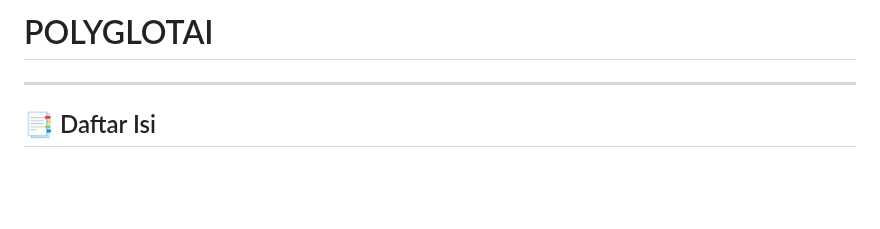
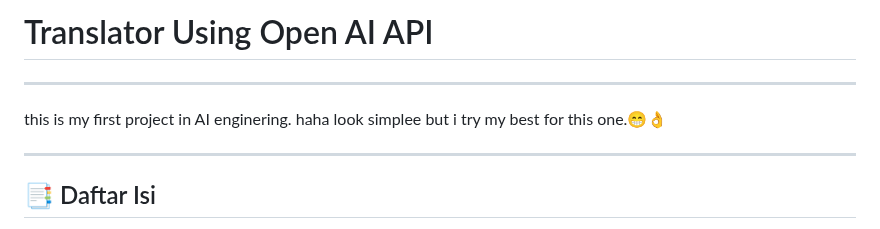
Before and after one commit to mekel16/tranlate-app-polyglotAI-solo-project, a Markdown page: README.md, the part around the change. Rendered like a GitHub page; blank space fills up the shorter version.

```diff
--- a/README.md
+++ b/README.md
@@ -1,4 +1,7 @@
-# POLYGLOTAI
+# Translator Using Open AI API
+---
+
+this is my first project in AI enginering. haha look simplee but i try my best for this one.😁👌
 
 ---
 
```
